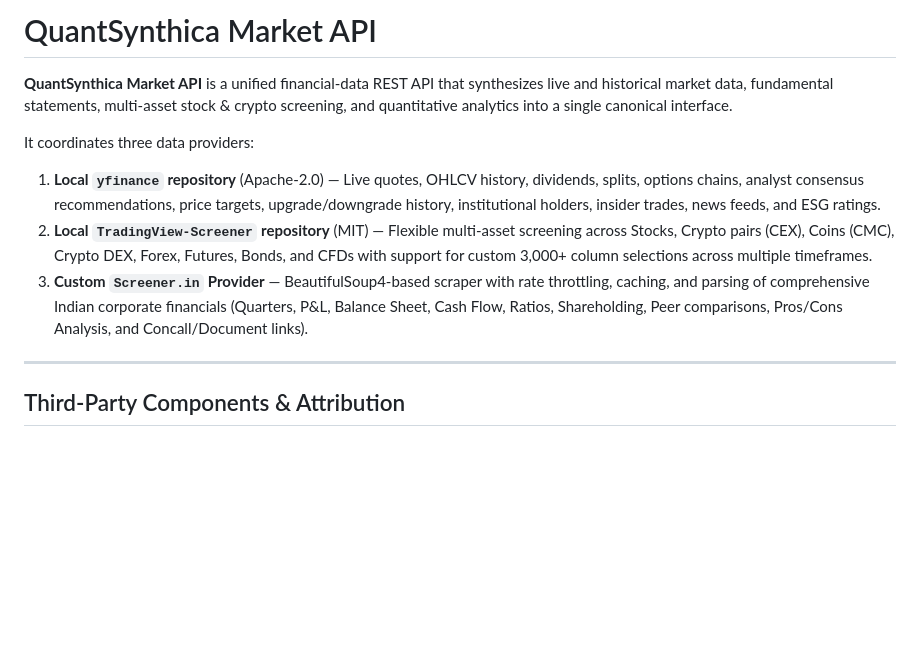
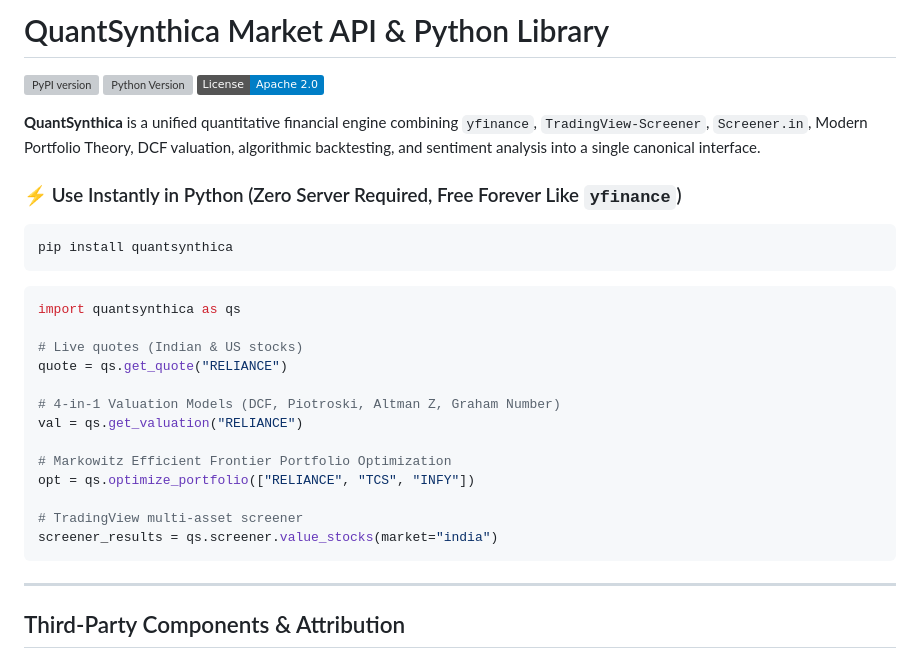
Before and after one commit to MichaelF102/QuantSynthicaAPI, a Markdown page: README.md, the part around the change. Drawn GitHub-style; badges without logos; blank space fills up the shorter version; grey boxes are pictures that could not be loaded.

Commit message:
Add PyPI library quickstart to README

````diff
--- a/README.md
+++ b/README.md
@@ -1,13 +1,35 @@
-# QuantSynthica Market API
+# QuantSynthica Market API & Python Library
 
-**QuantSynthica Market API** is a unified financial-data REST API that synthesizes live and historical market data, fundamental statements, multi-asset stock & crypto screening, and quantitative analytics into a single canonical interface.
+[![PyPI version](https://img.shields.io/pypi/v/quantsynthica.svg)](https://pypi.org/project/quantsynthica/)
+[![Python Version](https://img.shields.io/pypi/pyversions/quantsynthica.svg)](https://pypi.org/project/quantsynthica/)
+[![License](https://img.shields.io/badge/License-Apache_2.0-blue.svg)](https://opensource.org/licenses/Apache-2.0)
 
-It coordinates three data providers:
-1. **Local `yfinance` repository** (Apache-2.0) — Live quotes, OHLCV history, dividends, splits, options chains, analyst consensus recommendations, price targets, upgrade/downgrade history, institutional holders, insider trades, news feeds, and ESG ratings.
-2. **Local `TradingView-Screener` repository** (MIT) — Flexible multi-asset screening across Stocks, Crypto pairs (CEX), Coins (CMC), Crypto DEX, Forex, Futures, Bonds, and CFDs with support for custom 3,000+ column selections across multiple timeframes.
-3. **Custom `Screener.in` Provider** — BeautifulSoup4-based scraper with rate throttling, caching, and parsing of comprehensive Indian corporate financials (Quarters, P&L, Balance Sheet, Cash Flow, Ratios, Shareholding, Peer comparisons, Pros/Cons Analysis, and Concall/Document links).
+**QuantSynthica** is a unified quantitative financial engine combining `yfinance`, `TradingView-Screener`, `Screener.in`, Modern Portfolio Theory, DCF valuation, algorithmic backtesting, and sentiment analysis into a single canonical interface.
+
+### ⚡ Use Instantly in Python (Zero Server Required, Free Forever Like `yfinance`)
+
+```bash
+pip install quantsynthica
+```
+
+```python
+import quantsynthica as qs
+
+# Live quotes (Indian & US stocks)
+quote = qs.get_quote("RELIANCE")
+
+# 4-in-1 Valuation Models (DCF, Piotroski, Altman Z, Graham Number)
+val = qs.get_valuation("RELIANCE")
+
+# Markowitz Efficient Frontier Portfolio Optimization
+opt = qs.optimize_portfolio(["RELIANCE", "TCS", "INFY"])
+
+# TradingView multi-asset screener
+screener_results = qs.screener.value_stocks(market="india")
+```
 
 ---
+
 
 ## Third-Party Components & Attribution
 
````
